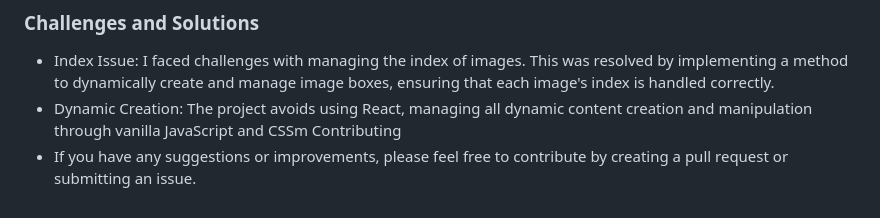
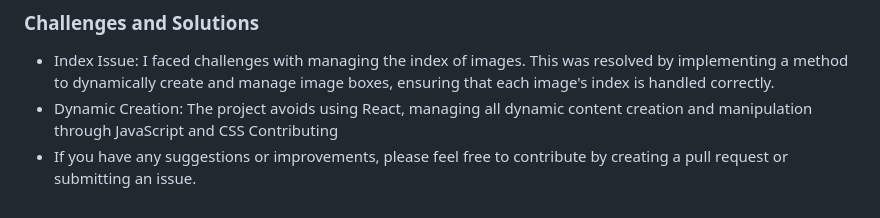
Before and after one commit to ShayMonsonego/search-Images-App-startLine-test-project-, a Markdown page: README.md, the part around the change. Drawn GitHub-style.

```diff
--- a/README.md
+++ b/README.md
@@ -53,5 +53,5 @@ Open the index.html file in your web browser to view the application.
 
 ### Challenges and Solutions
 - Index Issue: I faced challenges with managing the index of images. This was resolved by implementing a method to dynamically create and manage image boxes, ensuring that each image's index is handled correctly.
-- Dynamic Creation: The project avoids using React, managing all dynamic content creation and manipulation through vanilla JavaScript and CSSm Contributing
+- Dynamic Creation: The project avoids using React, managing all dynamic content creation and manipulation through  JavaScript and CSS Contributing
 - If you have any suggestions or improvements, please feel free to contribute by creating a pull request or submitting an issue.
```
